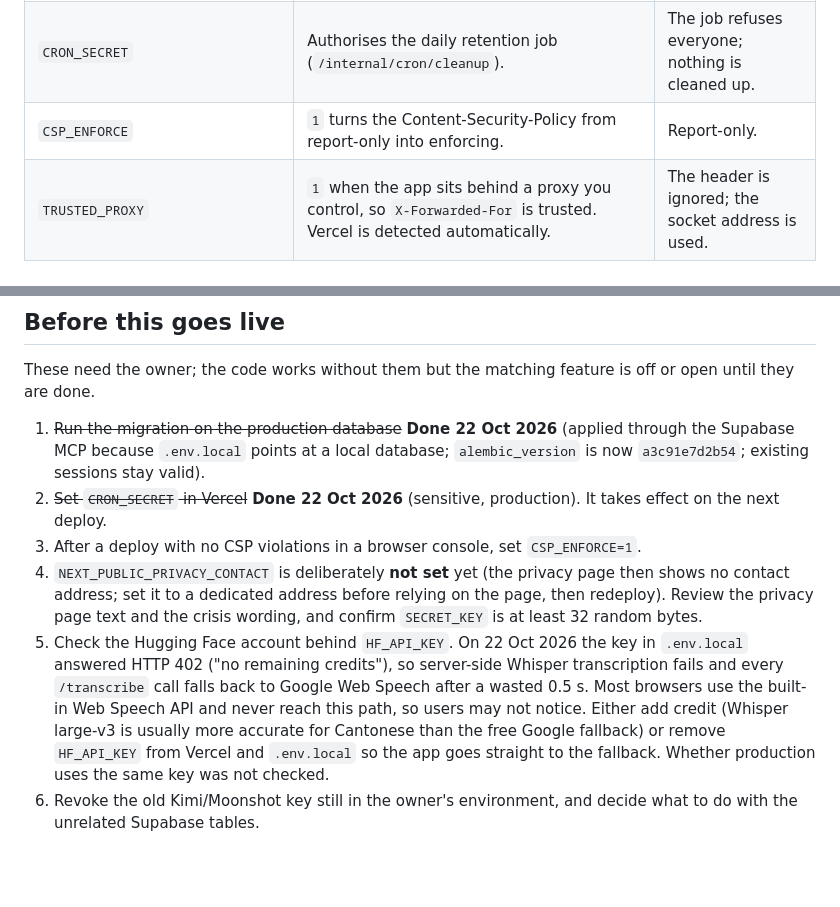
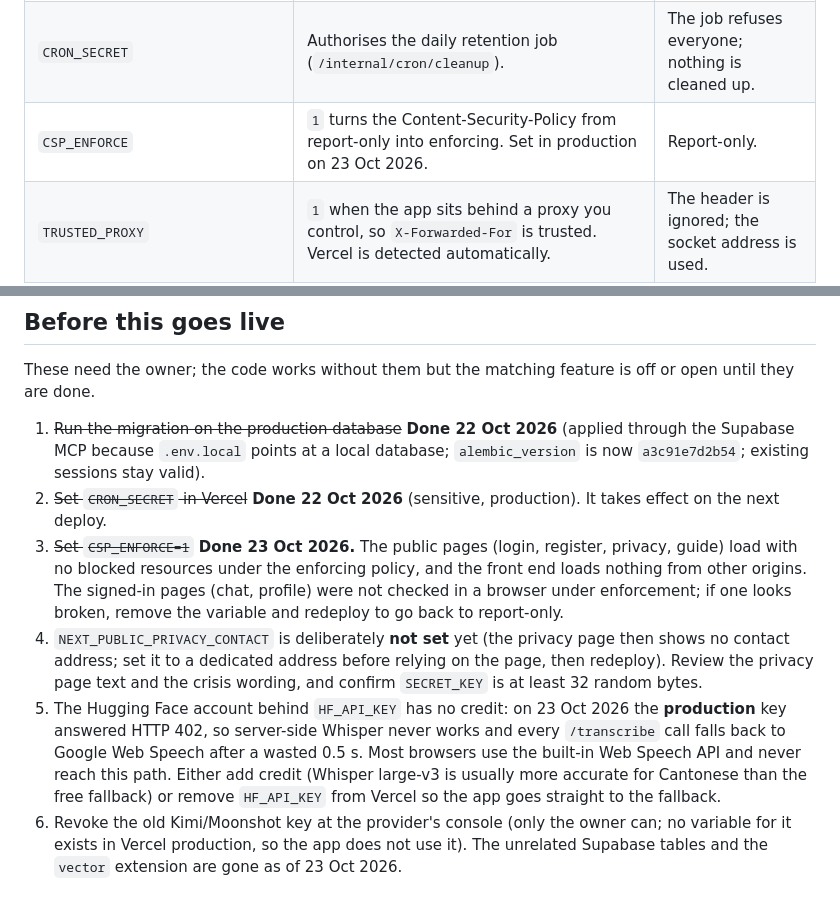
Before and after one commit to Brian-code-123/The-Listening-Tree, a Markdown page: docs/DEPLOYMENT.md, 2 parts joined by grey strips. GitHub-like rendering; blank space fills up the shorter version.

```diff
--- a/docs/DEPLOYMENT.md
+++ b/docs/DEPLOYMENT.md
@@ -10,7 +10,7 @@
 |---|---|---|
 | `SECRET_KEY` (or `SESSION_SECRET`) | Signing the session cookie; hashing verification codes and email addresses in the security log. Use at least 32 random bytes. | Production refuses to start. |
 | `CRON_SECRET` | Authorises the daily retention job (`/internal/cron/cleanup`). | The job refuses everyone; nothing is cleaned up. |
-| `CSP_ENFORCE` | `1` turns the Content-Security-Policy from report-only into enforcing. | Report-only. |
+| `CSP_ENFORCE` | `1` turns the Content-Security-Policy from report-only into enforcing. Set in production on 23 Oct 2026. | Report-only. |
 | `TRUSTED_PROXY` | `1` when the app sits behind a proxy you control, so `X-Forwarded-For` is trusted. Vercel is detected automatically. | The header is ignored; the socket address is used. |
 | `NEXT_PUBLIC_PRIVACY_CONTACT` | A contact address shown on `/privacy` (baked in at build time, so redeploy after changing it). | No address is shown. |
 | `DB_POOL_MAX` | Size of the database connection pool (default 10). | 10. |
@@ -24,7 +24,7 @@ These need the owner; the code works without them but the matching feature is of
 
 1. ~~Run the migration on the production database~~ **Done 22 Oct 2026** (applied through the Supabase MCP because `.env.local` points at a local database; `alembic_version` is now `a3c91e7d2b54`; existing sessions stay valid).
 2. ~~Set `CRON_SECRET` in Vercel~~ **Done 22 Oct 2026** (sensitive, production). It takes effect on the next deploy.
-3. After a deploy with no CSP violations in a browser console, set `CSP_ENFORCE=1`.
+3. ~~Set `CSP_ENFORCE=1`~~ **Done 23 Oct 2026.** The public pages (login, register, privacy, guide) load with no blocked resources under the enforcing policy, and the front end loads nothing from other origins. The signed-in pages (chat, profile) were not checked in a browser under enforcement; if one looks broken, remove the variable and redeploy to go back to report-only.
 4. `NEXT_PUBLIC_PRIVACY_CONTACT` is deliberately **not set** yet (the privacy page then shows no contact address; set it to a dedicated address before relying on the page, then redeploy). Review the privacy page text and the crisis wording, and confirm `SECRET_KEY` is at least 32 random bytes.
-5. Check the Hugging Face account behind `HF_API_KEY`. On 22 Oct 2026 the key in `.env.local` answered HTTP 402 ("no remaining credits"), so server-side Whisper transcription fails and every `/transcribe` call falls back to Google Web Speech after a wasted 0.5 s. Most browsers use the built-in Web Speech API and never reach this path, so users may not notice. Either add credit (Whisper large-v3 is usually more accurate for Cantonese than the free Google fallback) or remove `HF_API_KEY` from Vercel and `.env.local` so the app goes straight to the fallback. Whether production uses the same key was not checked.
-6. Revoke the old Kimi/Moonshot key still in the owner's environment, and decide what to do with the unrelated Supabase tables.
+5. The Hugging Face account behind `HF_API_KEY` has no credit: on 23 Oct 2026 the **production** key answered HTTP 402, so server-side Whisper never works and every `/transcribe` call falls back to Google Web Speech after a wasted 0.5 s. Most browsers use the built-in Web Speech API and never reach this path. Either add credit (Whisper large-v3 is usually more accurate for Cantonese than the free fallback) or remove `HF_API_KEY` from Vercel so the app goes straight to the fallback.
+6. Revoke the old Kimi/Moonshot key at the provider's console (only the owner can; no variable for it exists in Vercel production, so the app does not use it). The unrelated Supabase tables and the `vector` extension are gone as of 23 Oct 2026.
```
Also changed, not shown: docs/SECURITY.md (+3 -3 lines).
